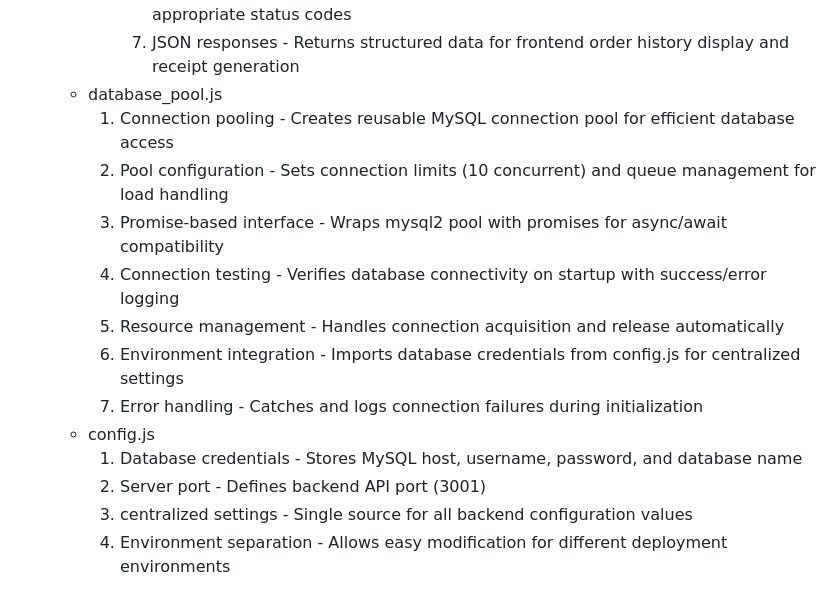
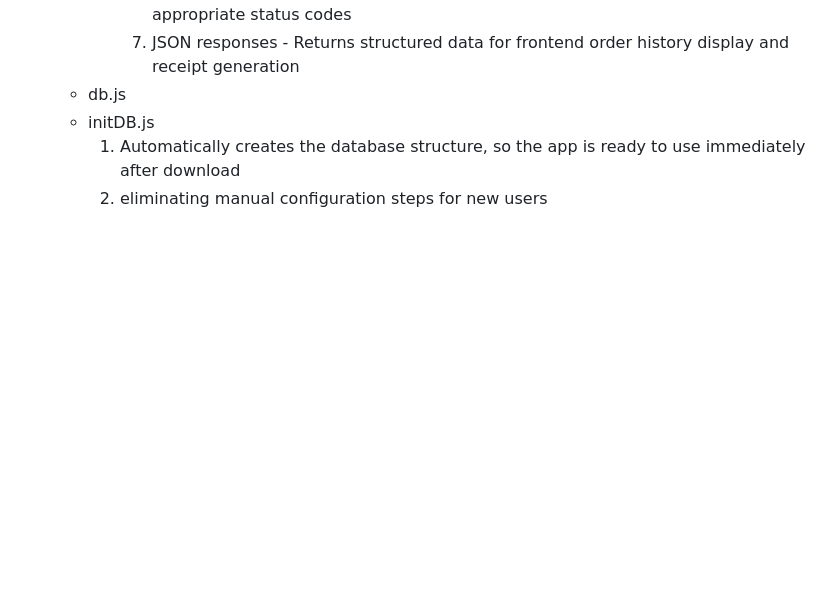
Before and after one commit to Jonathanhelga/Small-Business-POS, a Markdown page: README.md, the part around the change. Drawn GitHub-style; blank space fills up the shorter version.

```diff
--- a/README.md
+++ b/README.md
@@ -163,16 +163,7 @@ explanation of what each file does:
             5. Database queries - Executes SELECT operations on Bills and Bill_Item tables with custom formatting
             6. Error handling - Manages database errors and invalid bill ID requests with appropriate status codes
             7. JSON responses - Returns structured data for frontend order history display and receipt generation
-    - database_pool.js
-        1. Connection pooling - Creates reusable MySQL connection pool for efficient database access
-        2. Pool configuration - Sets connection limits (10 concurrent) and queue management for load handling
-        3. Promise-based interface - Wraps mysql2 pool with promises for async/await compatibility
-        4. Connection testing - Verifies database connectivity on startup with success/error logging
-        5. Resource management - Handles connection acquisition and release automatically
-        6. Environment integration - Imports database credentials from config.js for centralized settings
-        7. Error handling - Catches and logs connection failures during initialization
-    - config.js
-        1. Database credentials - Stores MySQL host, username, password, and database name
-        2. Server port - Defines backend API port (3001)
-        3. centralized settings - Single source for all backend configuration values
-        4. Environment separation - Allows easy modification for different deployment environments
+    - db.js
+    - initDB.js
+       1. Automatically creates the database structure, so the app is ready to use immediately after download
+       2. eliminating manual configuration steps for new users
```
